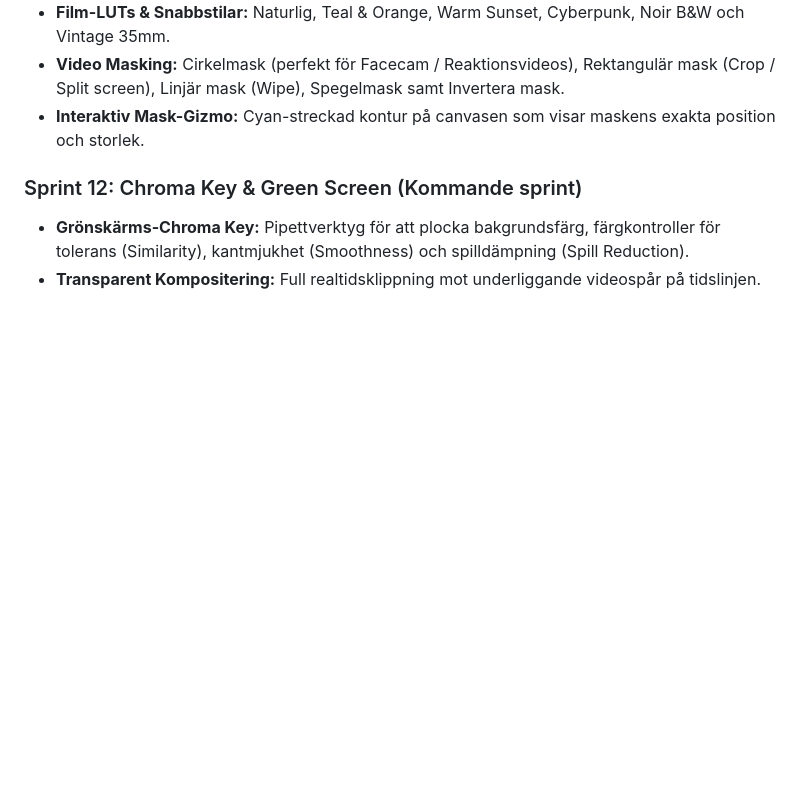
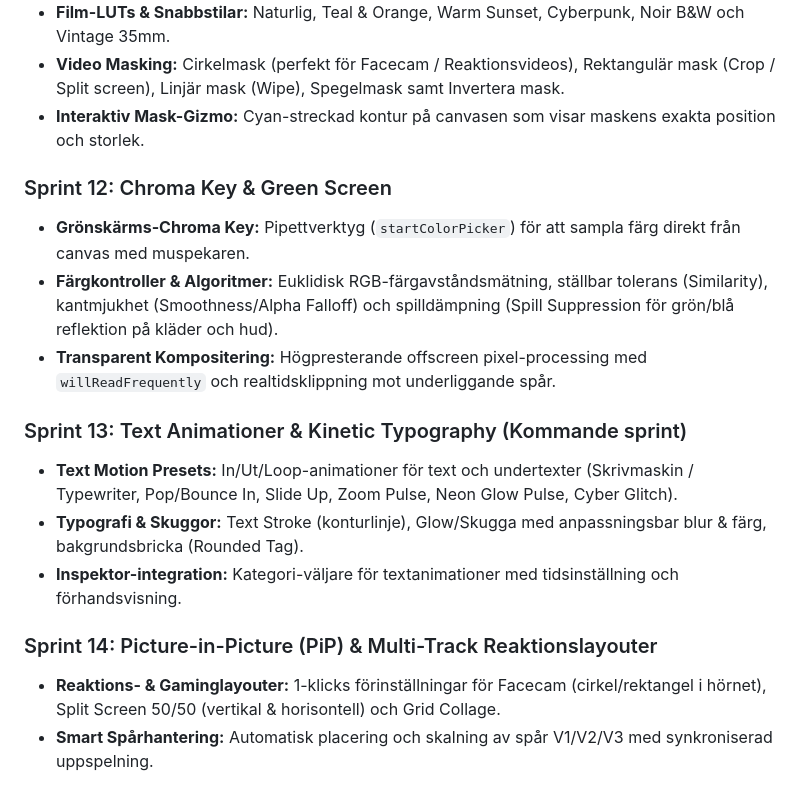
Before and after one commit to alexwest1981/NovaCut, a Markdown page: ROADMAP.md, the part around the change. GitHub-like rendering; blank space fills up the shorter version.

Commit message:
docs: Update ROADMAP with completed Sprint 12 and Sprint 13 specs

```diff
--- a/ROADMAP.md
+++ b/ROADMAP.md
@@ -65,6 +65,16 @@ Detta dokument beskriver sprintplanen för **NovaCut**, en modern, blixtsnabb oc
 * **Video Masking:** Cirkelmask (perfekt för Facecam / Reaktionsvideos), Rektangulär mask (Crop / Split screen), Linjär mask (Wipe), Spegelmask samt Invertera mask.
 * **Interaktiv Mask-Gizmo:** Cyan-streckad kontur på canvasen som visar maskens exakta position och storlek.
 
-### Sprint 12: Chroma Key & Green Screen (Kommande sprint)
-* **Grönskärms-Chroma Key:** Pipettverktyg för att plocka bakgrundsfärg, färgkontroller för tolerans (Similarity), kantmjukhet (Smoothness) och spilldämpning (Spill Reduction).
-* **Transparent Kompositering:** Full realtidsklippning mot underliggande videospår på tidslinjen.
+### Sprint 12: Chroma Key & Green Screen
+* **Grönskärms-Chroma Key:** Pipettverktyg (`startColorPicker`) för att sampla färg direkt från canvas med muspekaren.
+* **Färgkontroller & Algoritmer:** Euklidisk RGB-färgavståndsmätning, ställbar tolerans (Similarity), kantmjukhet (Smoothness/Alpha Falloff) och spilldämpning (Spill Suppression för grön/blå reflektion på kläder och hud).
+* **Transparent Kompositering:** Högpresterande offscreen pixel-processing med `willReadFrequently` och realtidsklippning mot underliggande spår.
+
+### Sprint 13: Text Animationer & Kinetic Typography (Kommande sprint)
+* **Text Motion Presets:** In/Ut/Loop-animationer för text och undertexter (Skrivmaskin / Typewriter, Pop/Bounce In, Slide Up, Zoom Pulse, Neon Glow Pulse, Cyber Glitch).
+* **Typografi & Skuggor:** Text Stroke (konturlinje), Glow/Skugga med anpassningsbar blur & färg, bakgrundsbricka (Rounded Tag).
+* **Inspektor-integration:** Kategori-väljare för textanimationer med tidsinställning och förhandsvisning.
+
+### Sprint 14: Picture-in-Picture (PiP) & Multi-Track Reaktionslayouter
+* **Reaktions- & Gaminglayouter:** 1-klicks förinställningar för Facecam (cirkel/rektangel i hörnet), Split Screen 50/50 (vertikal & horisontell) och Grid Collage.
+* **Smart Spårhantering:** Automatisk placering och skalning av spår V1/V2/V3 med synkroniserad uppspelning.
```
